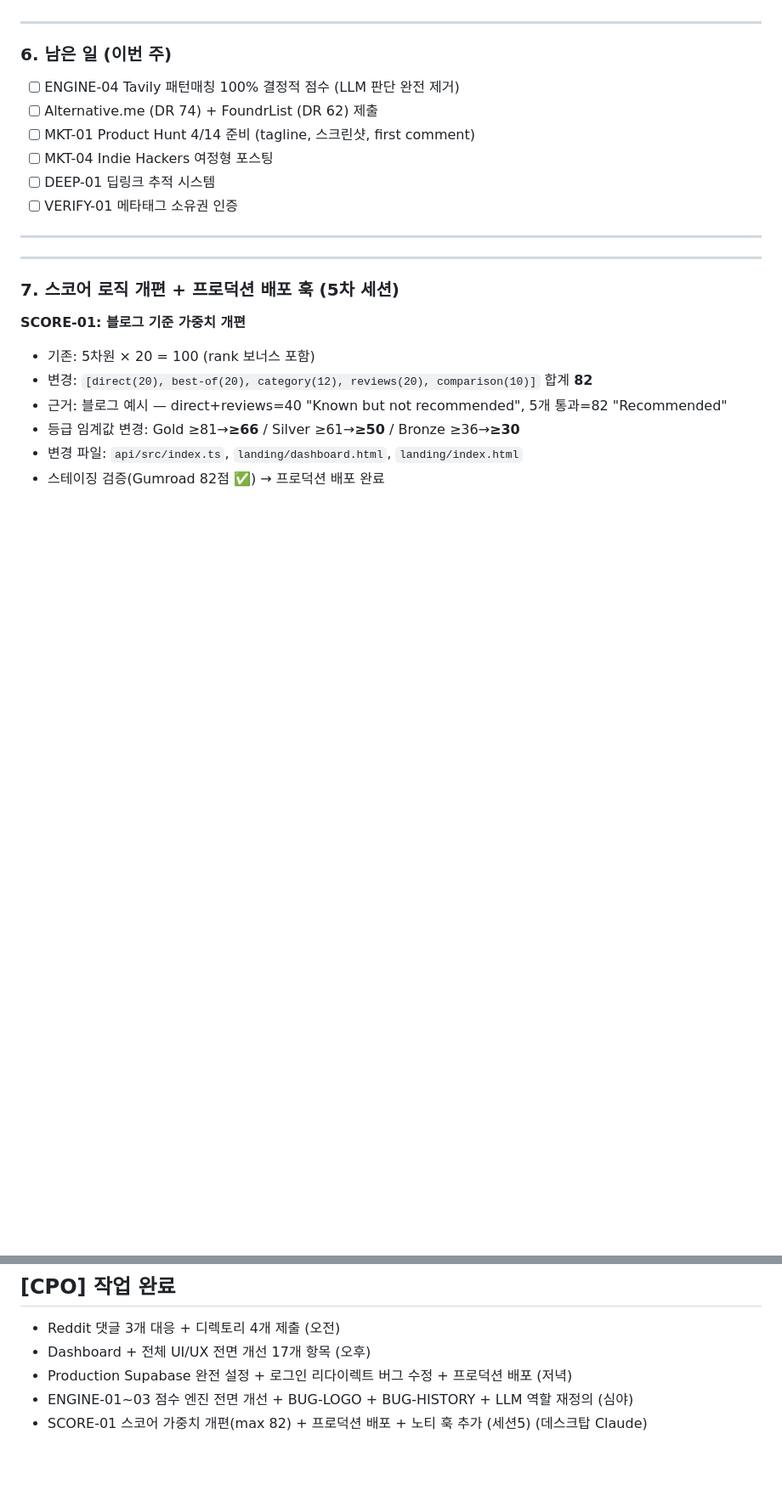
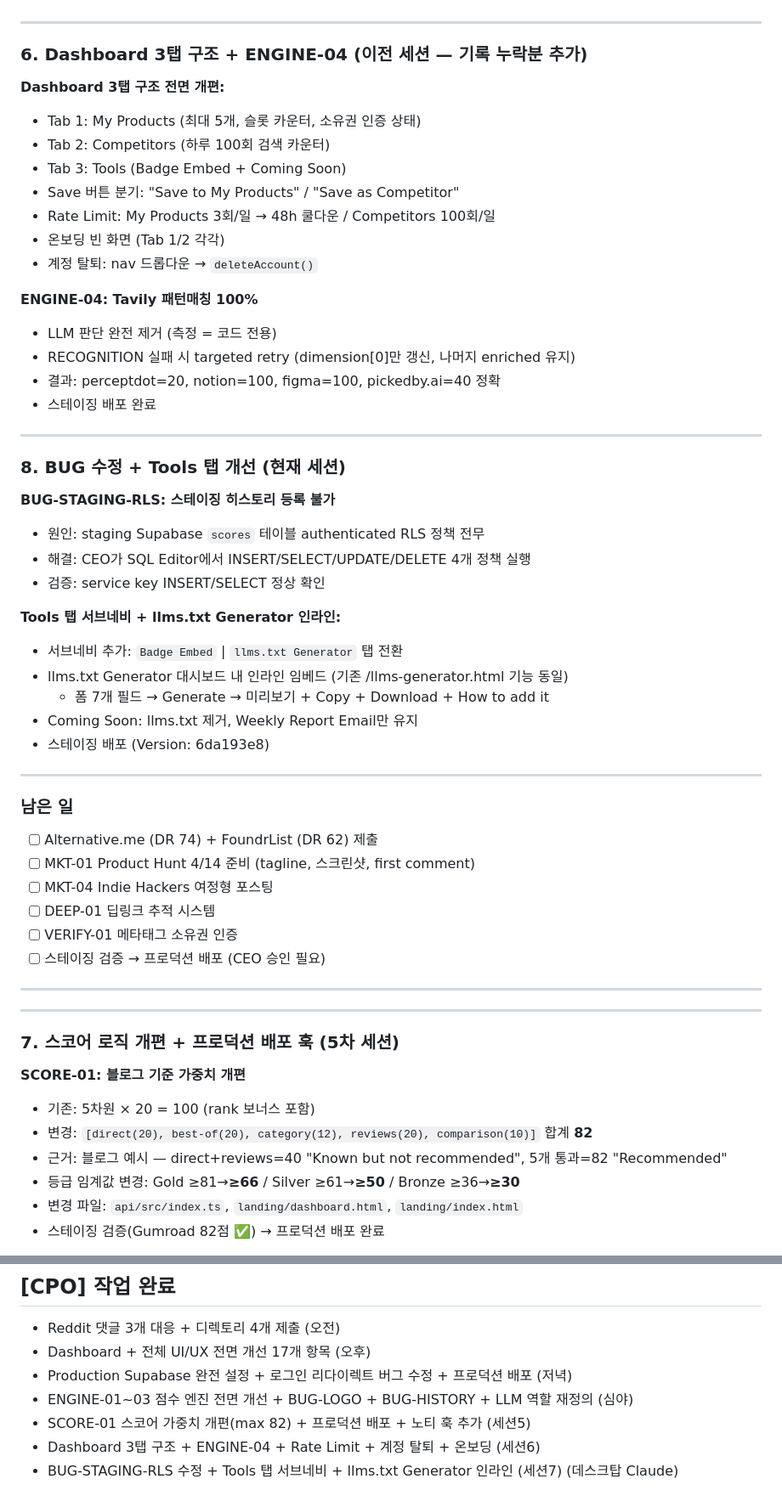
Before and after one commit to soondoobu1111-star/pickedbyai, a Markdown page: docs/outputs/daily_20260407.md, 2 parts joined by grey strips. Shown at 85% size. GitHub-like rendering; blank space fills up the shorter version.

Commit message:
WP [04-07 15:35] main —  1 file changed, 39 insertions(+), 2 deletions(-)

```diff
--- a/docs/outputs/daily_20260407.md
+++ b/docs/outputs/daily_20260407.md
@@ -127,14 +127,49 @@ launchdirectories.com 리스트 분석 → 무료 Dofollow 우선 선별
 
 ---
 
-### 6. 남은 일 (이번 주)
+### 6. Dashboard 3탭 구조 + ENGINE-04 (이전 세션 — 기록 누락분 추가)
 
-- [ ] ENGINE-04 Tavily 패턴매칭 100% 결정적 점수 (LLM 판단 완전 제거)
+**Dashboard 3탭 구조 전면 개편:**
+- Tab 1: My Products (최대 5개, 슬롯 카운터, 소유권 인증 상태)
+- Tab 2: Competitors (하루 100회 검색 카운터)
+- Tab 3: Tools (Badge Embed + Coming Soon)
+- Save 버튼 분기: "Save to My Products" / "Save as Competitor"
+- Rate Limit: My Products 3회/일 → 48h 쿨다운 / Competitors 100회/일
+- 온보딩 빈 화면 (Tab 1/2 각각)
+- 계정 탈퇴: nav 드롭다운 → `deleteAccount()`
+
+**ENGINE-04: Tavily 패턴매칭 100%**
+- LLM 판단 완전 제거 (측정 = 코드 전용)
+- RECOGNITION 실패 시 targeted retry (dimension[0]만 갱신, 나머지 enriched 유지)
+- 결과: perceptdot=20, notion=100, figma=100, pickedby.ai=40 정확
+- 스테이징 배포 완료
+
+---
+
+### 8. BUG 수정 + Tools 탭 개선 (현재 세션)
+
+**BUG-STAGING-RLS: 스테이징 히스토리 등록 불가**
+- 원인: staging Supabase `scores` 테이블 authenticated RLS 정책 전무
+- 해결: CEO가 SQL Editor에서 INSERT/SELECT/UPDATE/DELETE 4개 정책 실행
+- 검증: service key INSERT/SELECT 정상 확인
+
+**Tools 탭 서브네비 + llms.txt Generator 인라인:**
+- 서브네비 추가: `Badge Embed` | `llms.txt Generator` 탭 전환
+- llms.txt Generator 대시보드 내 인라인 임베드 (기존 /llms-generator.html 기능 동일)
+  - 폼 7개 필드 → Generate → 미리보기 + Copy + Download + How to add it
+- Coming Soon: llms.txt 제거, Weekly Report Email만 유지
+- 스테이징 배포 (Version: 6da193e8)
+
+---
+
+### 남은 일
+
 - [ ] Alternative.me (DR 74) + FoundrList (DR 62) 제출
 - [ ] MKT-01 Product Hunt 4/14 준비 (tagline, 스크린샷, first comment)
 - [ ] MKT-04 Indie Hackers 여정형 포스팅
 - [ ] DEEP-01 딥링크 추적 시스템
 - [ ] VERIFY-01 메타태그 소유권 인증
+- [ ] 스테이징 검증 → 프로덕션 배포 (CEO 승인 필요)
 
 ---
 
@@ -164,4 +199,6 @@ launchdirectories.com 리스트 분석 → 무료 Dofollow 우선 선별
 - Production Supabase 완전 설정 + 로그인 리다이렉트 버그 수정 + 프로덕션 배포 (저녁)
 - ENGINE-01~03 점수 엔진 전면 개선 + BUG-LOGO + BUG-HISTORY + LLM 역할 재정의 (심야)
 - SCORE-01 스코어 가중치 개편(max 82) + 프로덕션 배포 + 노티 훅 추가 (세션5)
+- Dashboard 3탭 구조 + ENGINE-04 + Rate Limit + 계정 탈퇴 + 온보딩 (세션6)
+- BUG-STAGING-RLS 수정 + Tools 탭 서브네비 + llms.txt Generator 인라인 (세션7)
 (데스크탑 Claude)
```
